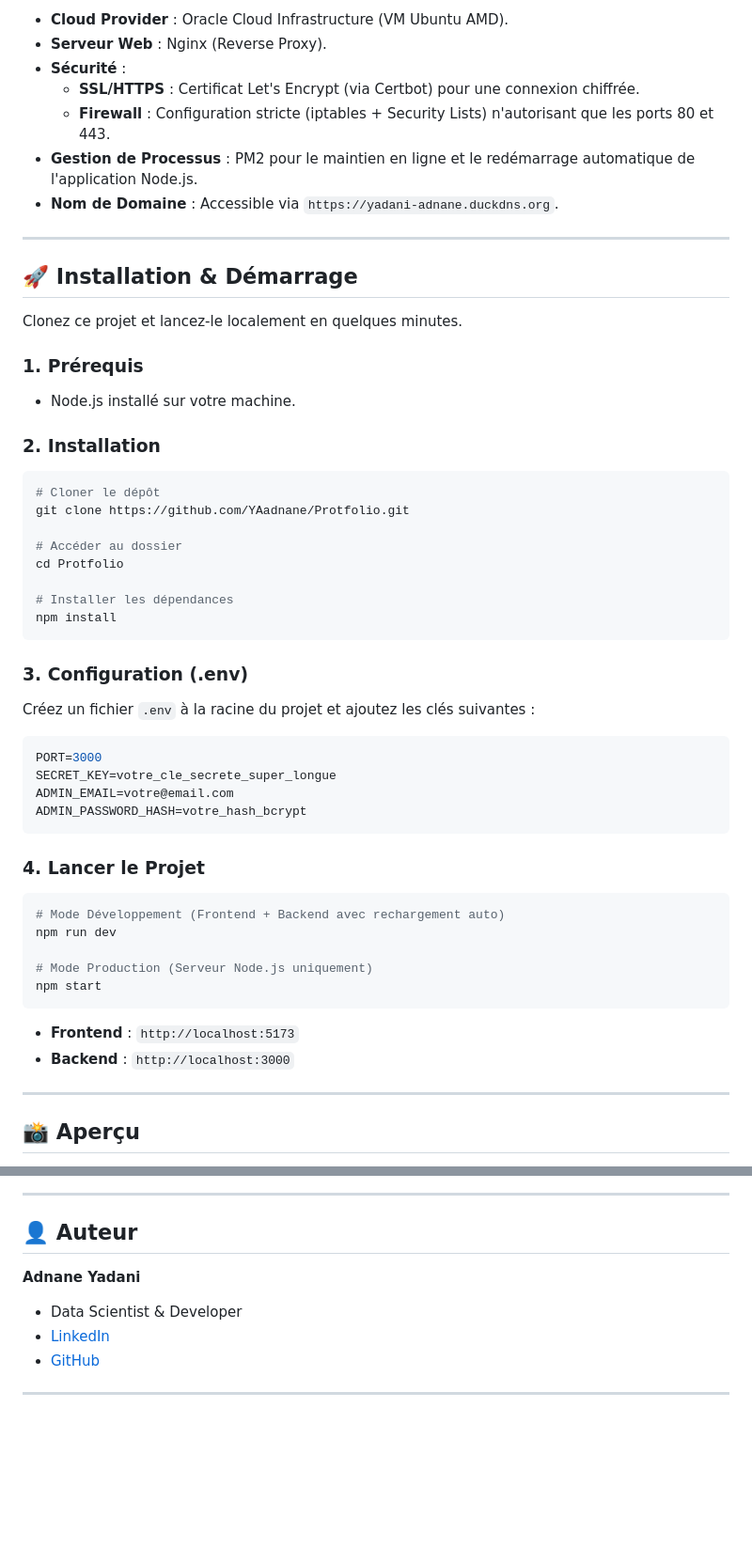
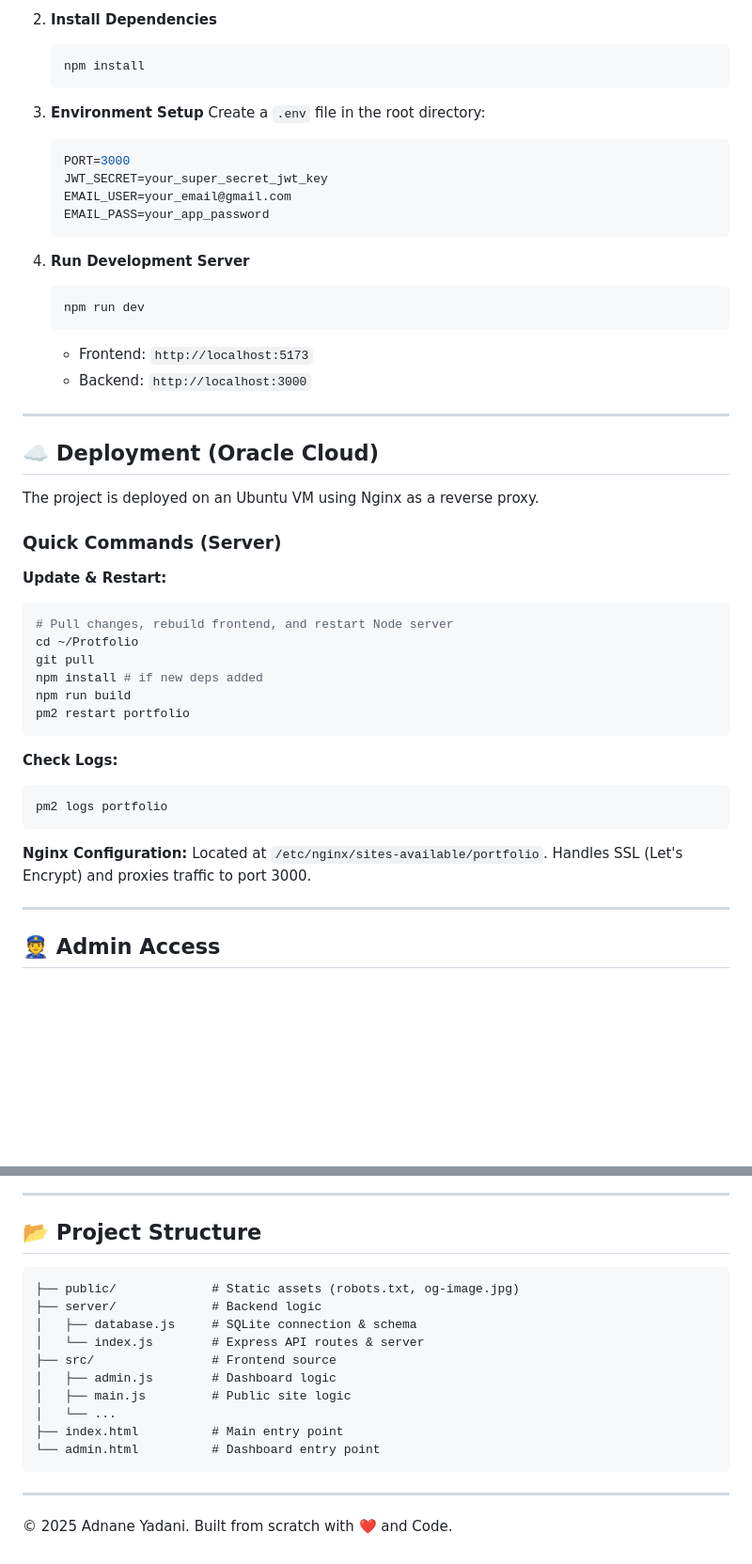
Before and after one commit to YAadnane/Protfolio, a Markdown page: README.md, 2 parts joined by grey strips. Shown at 94% size. Rendered like a GitHub page; blank space fills up the shorter version.

````diff
--- a/README.md
+++ b/README.md
@@ -54,54 +64,52 @@ Ce projet est déployé en production sur une infrastructure cloud robuste :
 
-*   **Cloud Provider** : Oracle Cloud Infrastructure (VM Ubuntu AMD).
-*   **Serveur Web** : Nginx (Reverse Proxy).
-*   **Sécurité** :
-    *   **SSL/HTTPS** : Certificat Let's Encrypt (via Certbot) pour une connexion chiffrée.
-    *   **Firewall** : Configuration stricte (iptables + Security Lists) n'autorisant que les ports 80 et 443.
-*   **Gestion de Processus** : PM2 pour le maintien en ligne et le redémarrage automatique de l'application Node.js.
-*   **Nom de Domaine** : Accessible via `https://yadani-adnane.duckdns.org`.
+2.  **Install Dependencies**
+    ```bash
+    npm install
+    ```
+
+3.  **Environment Setup**
+    Create a `.env` file in the root directory:
+    ```env
+    PORT=3000
+    JWT_SECRET=your_super_secret_jwt_key
+    EMAIL_USER=your_email@gmail.com
+    EMAIL_PASS=your_app_password
+    ```
+
+4.  **Run Development Server**
+    ```bash
+    npm run dev
+    ```
+    *   Frontend: `http://localhost:5173`
+    *   Backend: `http://localhost:3000`
 
 ---
 
-## 🚀 Installation & Démarrage
+## ☁️ Deployment (Oracle Cloud)
 
-Clonez ce projet et lancez-le localement en quelques minutes.
+The project is deployed on an Ubuntu VM using Nginx as a reverse proxy.
 
-### 1. Prérequis
-*   Node.js installé sur votre machine.
+### Quick Commands (Server)
 
-### 2. Installation
+**Update & Restart:**
 ```bash
-# Cloner le dépôt
-git clone https://github.com/YAadnane/Protfolio.git
-
-# Accéder au dossier
-cd Protfolio
-
-# Installer les dépendances
-npm install
+# Pull changes, rebuild frontend, and restart Node server
+cd ~/Protfolio
+git pull
+npm install # if new deps added
+npm run build
+pm2 restart portfolio
 ```
 
-### 3. Configuration (.env)
-Créez un fichier `.env` à la racine du projet et ajoutez les clés suivantes :
-```env
-PORT=3000
-SECRET_KEY=votre_cle_secrete_super_longue
-ADMIN_EMAIL=votre@email.com
-ADMIN_PASSWORD_HASH=votre_hash_bcrypt
+**Check Logs:**
+```bash
+pm2 logs portfolio
 ```
 
-### 4. Lancer le Projet
-```bash
-# Mode Développement (Frontend + Backend avec rechargement auto)
-npm run dev
-
-# Mode Production (Serveur Node.js uniquement)
-npm start
-```
-*   **Frontend** : `http://localhost:5173`
-*   **Backend** : `http://localhost:3000`
+**Nginx Configuration:**
+Located at `/etc/nginx/sites-available/portfolio`. Handles SSL (Let's Encrypt) and proxies traffic to port 3000.
 
 ---
 
-## 📸 Aperçu
+## 👮 Admin Access
 
@@ -131,13 +120,21 @@ npm start
 
 ---
 
-## 👤 Auteur
+## 📂 Project Structure
 
-**Adnane Yadani**
-*   Data Scientist & Developer
-*   [LinkedIn](https://www.linkedin.com/)
-*   [GitHub](https://github.com/YAadnane)
-
-
+```
+├── public/             # Static assets (robots.txt, og-image.jpg)
+├── server/             # Backend logic
+│   ├── database.js     # SQLite connection & schema
+│   └── index.js        # Express API routes & server
+├── src/                # Frontend source
+│   ├── admin.js        # Dashboard logic
+│   ├── main.js         # Public site logic
+│   └── ...
+├── index.html          # Main entry point
+└── admin.html          # Dashboard entry point
+```
 
 ---
+
+© 2025 Adnane Yadani. Built from scratch with ❤️ and Code.
````
Also changed, not shown: other parts of README.md (+50 -59 lines).
